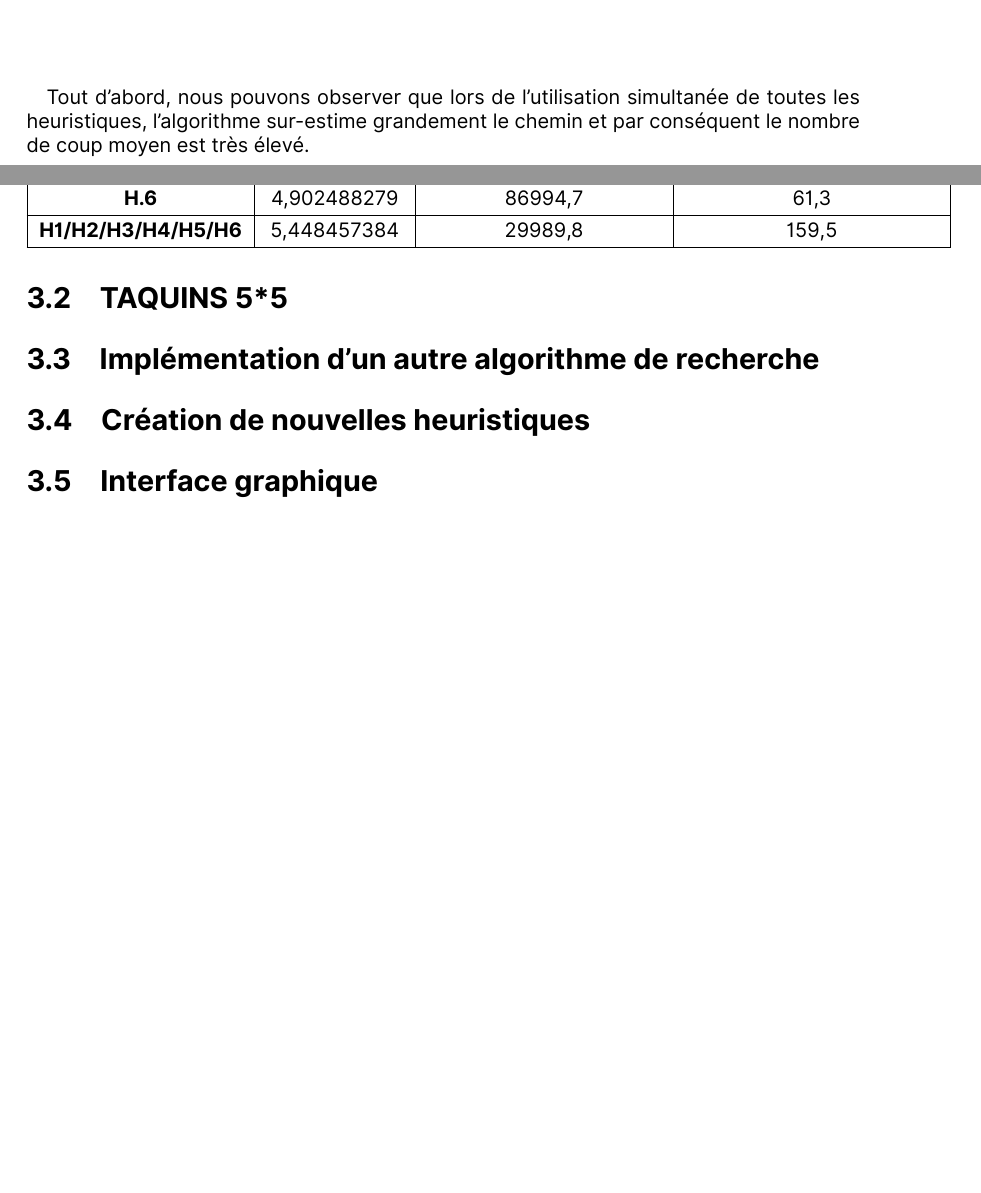
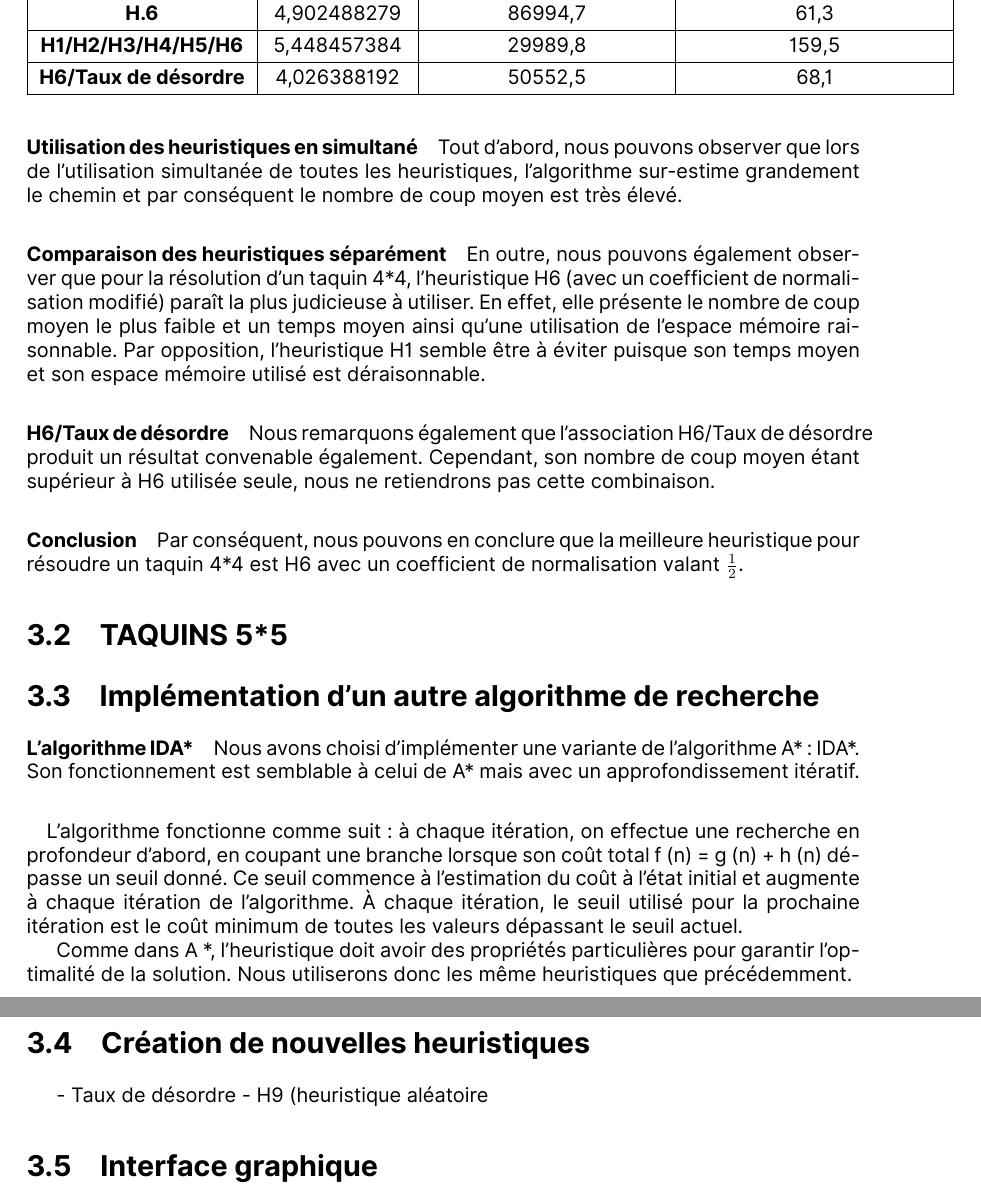
Before and after one commit to g-cqd/Taquin, a LaTeX document (presentation/tex/taquin.tex): two parts of pages 12 and 13 of 13 before the commit and two parts of pages 13 and 14 of 14 after it, joined at a grey line, cut so that both start at the same text, the shorter picture padded with empty space. The pictures show the PDF file presentation/tex/taquin.pdf that the author committed with the source.

Commit message:
Add files via upload

```diff
--- a/presentation/tex/taquin.tex
+++ b/presentation/tex/taquin.tex
@@ -276,18 +276,26 @@ que pour un coefficient de normalisation valant 4. L'algorithme sous estime le c
 \textbf{H.5} & 2,548957515 & 45226,2 & 65,3\\ \hline
 \textbf{H.6} & 4,902488279 & 86994,7 & 61,3 \\ \hline
 \textbf{H1/H2/H3/H4/H5/H6}&5,448457384&29989,8&159,5\\ \hline
+\textbf{H6/Taux de désordre}&4,026388192&50552,5&68,1\\ \hline
 \end{tabular}
 \end{figure}
-
 }
-\paragraph{}{Tout d'abord, nous pouvons observer que lors de l'utilisation simultanée de toutes les heuristiques, l'algorithme sur-estime grandement le chemin et par conséquent le nombre de coup moyen est très élevé.}
+\newpage
+\paragraph{Utilisation des heuristiques en simultané}{Tout d'abord, nous pouvons observer que lors de l'utilisation simultanée de toutes les heuristiques, l'algorithme sur-estime grandement le chemin et par conséquent le nombre de coup moyen est très élevé.}
+\paragraph{Comparaison des heuristiques séparément}{En outre, nous pouvons également observer que pour la résolution d'un taquin 4*4, l'heuristique H6 (avec un coefficient de normalisation modifié) paraît la plus judicieuse à utiliser. En effet, elle présente le nombre de coup moyen le plus faible et un temps moyen ainsi qu'une utilisation de l'espace mémoire raisonnable. Par opposition, l'heuristique H1 semble être à éviter puisque son temps moyen et son espace mémoire utilisé est déraisonnable.}
+\paragraph{H6/Taux de désordre}{Nous remarquons également que l'association H6/Taux de désordre produit un résultat convenable également. Cependant, son nombre de coup moyen étant supérieur à H6 utilisée seule, nous ne retiendrons pas cette combinaison.}
+\paragraph{Conclusion}{Par conséquent, nous pouvons en conclure que la meilleure heuristique pour résoudre un taquin 4*4 est H6 avec un coefficient de normalisation valant $\frac{1}{2}$.}
 \section{TAQUINS 5*5}
 \section{Implémentation d'un autre algorithme de recherche}
-%\paragraph{L'algorithme IDA*}{Nous avons choisi d'implémenter une variante de l'algorithme A* : IDA*. Son fonctionnement est plus ou moins semblable à celui de A* mais avec un approfondissement itératif.}
-%Quant à lui, utilise comme limite de l'horizon de recherche la valeur de la fonction heuristique f(n)
-%Chaque itération de IDA* est une recherche en profondeur qui étend tous les nœuds à l'intérieur d'un contour délimité par la valeur courante de flimite en regardant par dessus cette limite pour savoir où se trouvera la prochaine valeur de f
-%limite
+\paragraph{L'algorithme IDA*}{Nous avons choisi d'implémenter une variante de l'algorithme A* : IDA*. Son fonctionnement est semblable à celui de A* mais avec un approfondissement itératif.}
+\paragraph{}{L'algorithme fonctionne comme suit: à chaque itération, on effectue une recherche en profondeur d'abord, en coupant une branche lorsque son coût total
+f (n) = g (n) + h (n) dépasse un seuil donné. Ce seuil commence à l'estimation du coût à l'état initial et augmente à chaque itération de l'algorithme. À chaque itération, le seuil utilisé pour la prochaine itération est le coût minimum de toutes les valeurs dépassant le seuil actuel.
+
+Comme dans A *, l'heuristique doit avoir des propriétés particulières pour garantir l'optimalité de la solution. Nous utiliserons donc les même heuristiques que précédemment.}
+
 \section{Création de nouvelles heuristiques}
+- Taux de désordre
+- H9 (heuristique aléatoire
 \section{Interface graphique}
 \section{Interface Web}
 
```
Also changed, not shown: presentation/tex/taquin.pdf, 2 other files.
